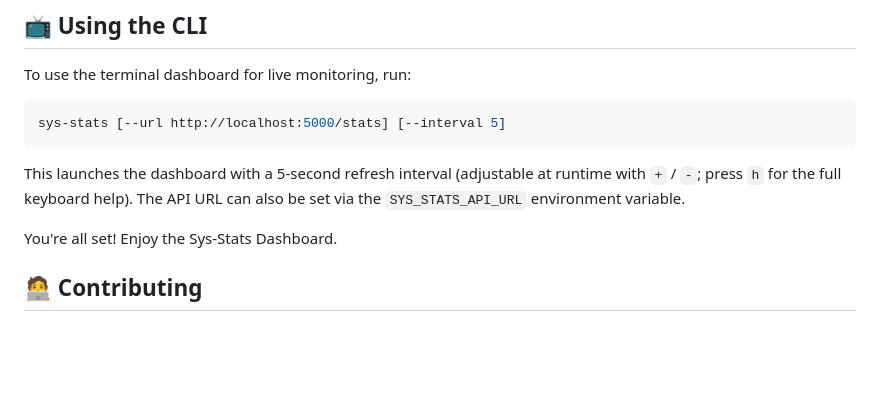
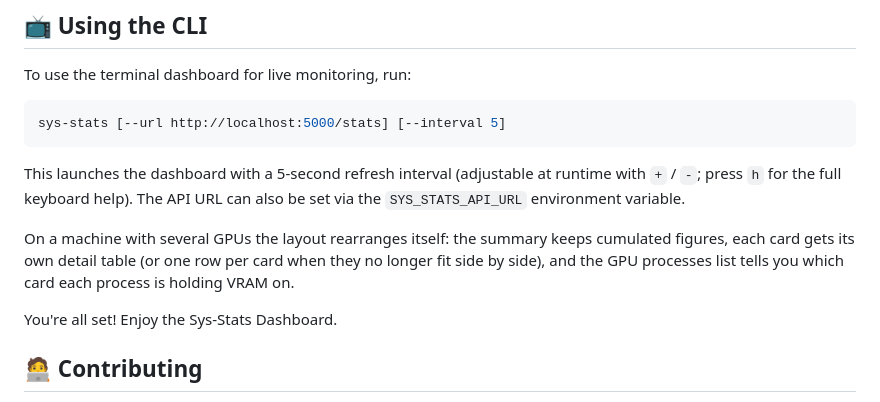
Before and after one commit to obeone/sys-stats, a Markdown page: README.md, the part around the change. GitHub-like rendering; blank space fills up the shorter version.

Commit message:
docs(readme): describe the multi-GPU CLI layout

```diff
--- a/README.md
+++ b/README.md
@@ -187,6 +187,11 @@ This launches the dashboard with a 5-second refresh interval (adjustable at
 runtime with `+` / `-`; press `h` for the full keyboard help). The API URL can
 also be set via the `SYS_STATS_API_URL` environment variable.
 
+On a machine with several GPUs the layout rearranges itself: the summary keeps
+cumulated figures, each card gets its own detail table (or one row per card when
+they no longer fit side by side), and the GPU processes list tells you which card
+each process is holding VRAM on.
+
 You're all set! Enjoy the Sys-Stats Dashboard.
 
 ## 🧑‍💻 Contributing
```
